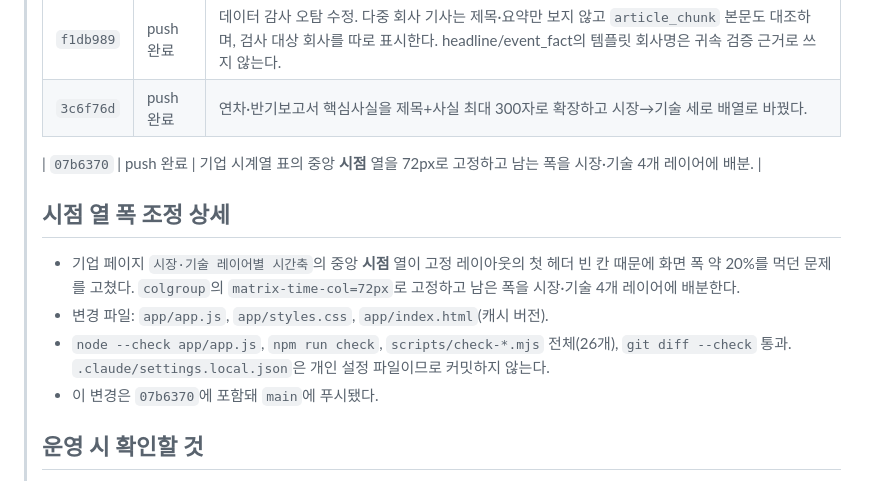
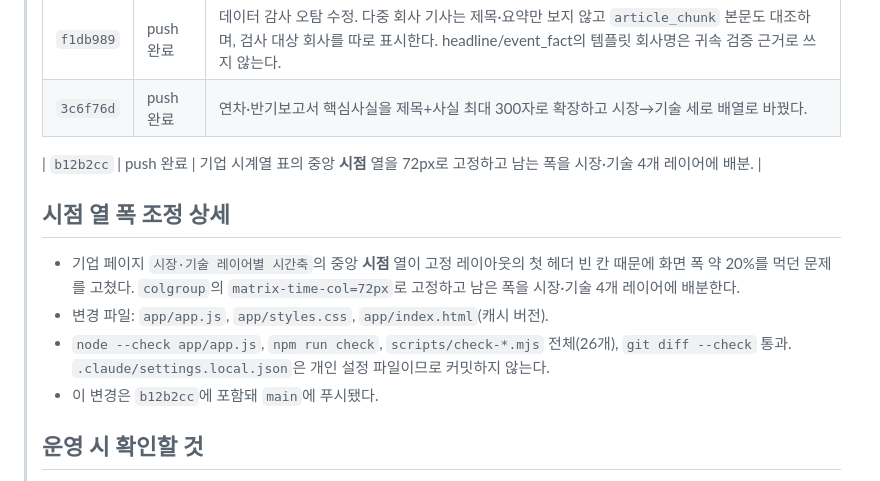
Before and after one commit to dongiljeffjang-ux/china_battery_info, a Markdown page: docs/HANDOFF-CODEX.md, the part around the change. Drawn GitHub-style.

Commit message:
docs: correct latest handoff commit

```diff
--- a/docs/HANDOFF-CODEX.md
+++ b/docs/HANDOFF-CODEX.md
@@ -11,14 +11,14 @@
 > | `f1db989` | push 완료 | 데이터 감사 오탐 수정. 다중 회사 기사는 제목·요약만 보지 않고 `article_chunk` 본문도 대조하며, 검사 대상 회사를 따로 표시한다. headline/event_fact의 템플릿 회사명은 귀속 검증 근거로 쓰지 않는다. |
 > | `3c6f76d` | push 완료 | 연차·반기보고서 핵심사실을 제목+사실 최대 300자로 확장하고 시장→기술 세로 배열로 바꿨다. |
 >
-> | `07b6370` | push 완료 | 기업 시계열 표의 중앙 **시점** 열을 72px로 고정하고 남는 폭을 시장·기술 4개 레이어에 배분. |
+> | `b12b2cc` | push 완료 | 기업 시계열 표의 중앙 **시점** 열을 72px로 고정하고 남는 폭을 시장·기술 4개 레이어에 배분. |
 >
 > ## 시점 열 폭 조정 상세
 >
 > - 기업 페이지 `시장·기술 레이어별 시간축`의 중앙 **시점** 열이 고정 레이아웃의 첫 헤더 빈 칸 때문에 화면 폭 약 20%를 먹던 문제를 고쳤다. `colgroup`의 `matrix-time-col=72px`로 고정하고 남은 폭을 시장·기술 4개 레이어에 배분한다.
 > - 변경 파일: `app/app.js`, `app/styles.css`, `app/index.html`(캐시 버전).
 > - `node --check app/app.js`, `npm run check`, `scripts/check-*.mjs` 전체(26개), `git diff --check` 통과. `.claude/settings.local.json`은 개인 설정 파일이므로 커밋하지 않는다.
-> - 이 변경은 `07b6370`에 포함돼 `main`에 푸시됐다.
+> - 이 변경은 `b12b2cc`에 포함돼 `main`에 푸시됐다.
 >
 > ## 운영 시 확인할 것
 >
```
